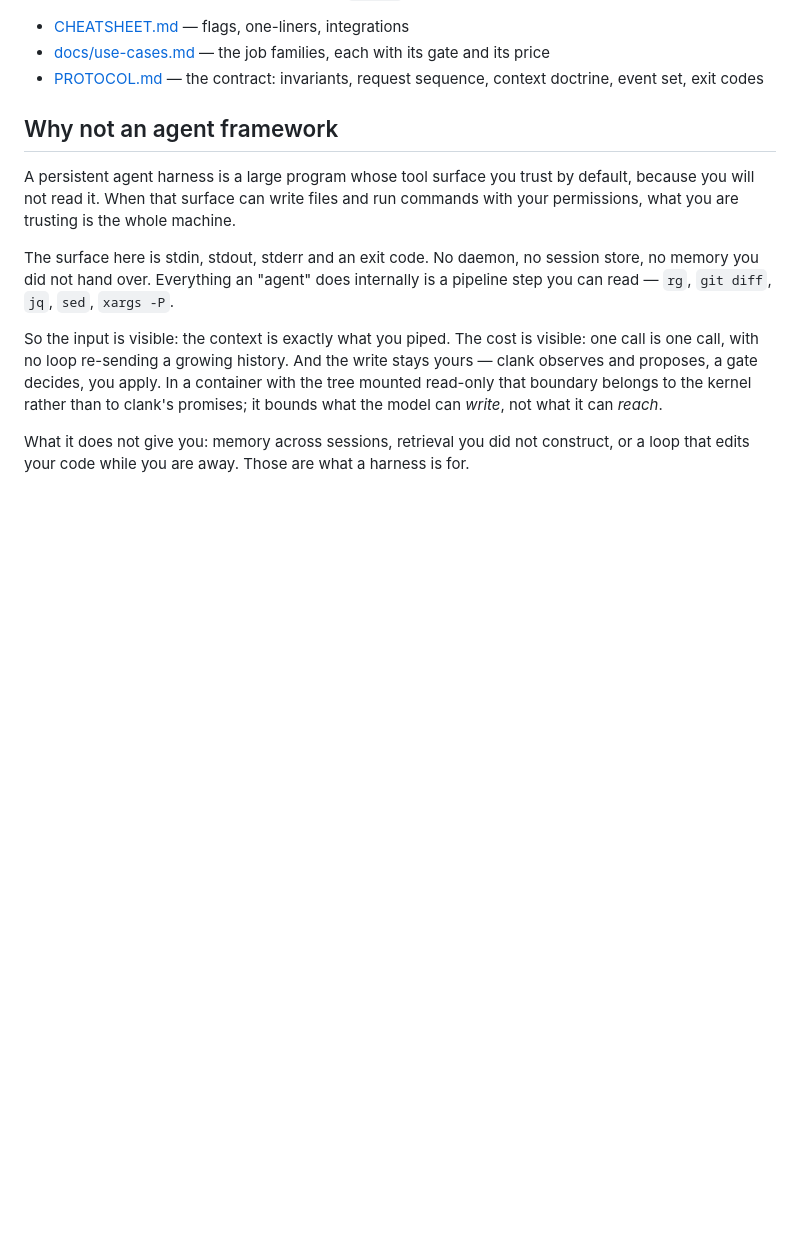
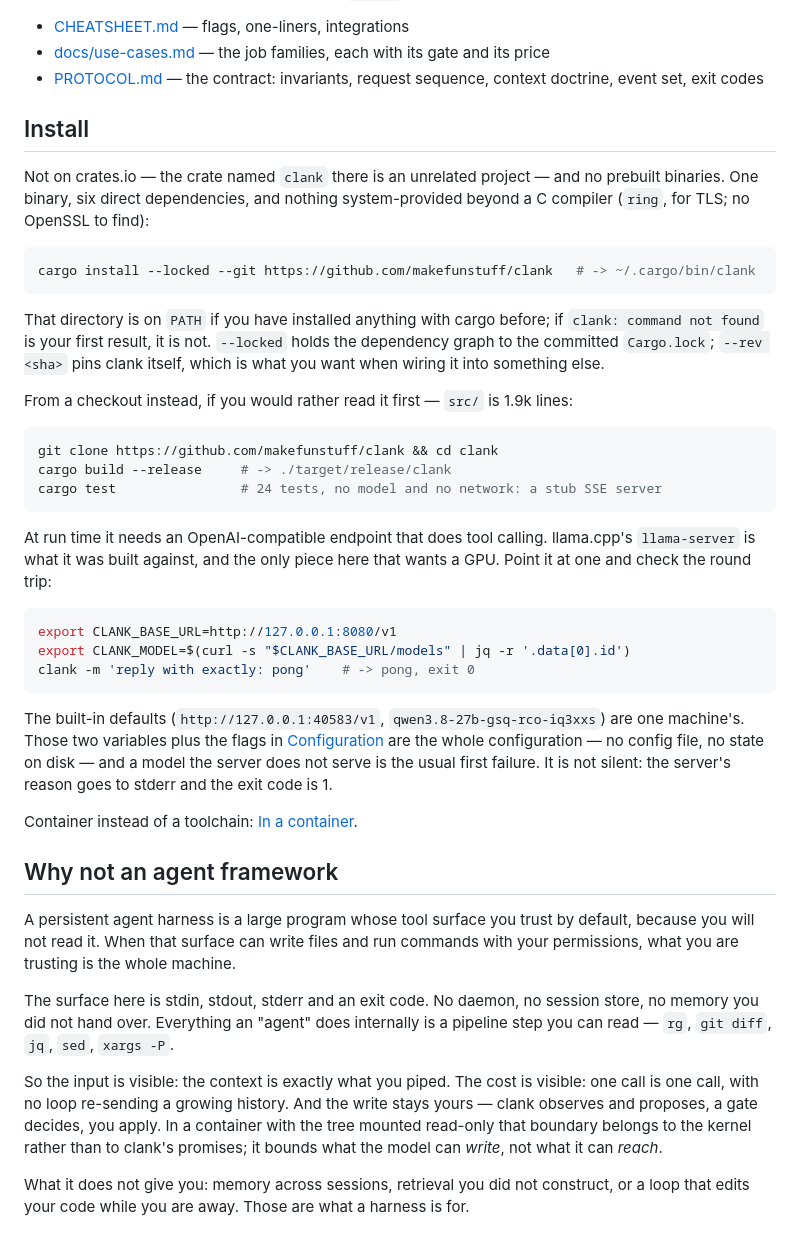
Before and after one commit to makefunstuff/clank, a Markdown page: README.md, the part around the change. GitHub-like rendering; blank space fills up the shorter version.

Commit message:
readme: an install section, and the name clash that would install the wrong program
The README described the contract and the container, and never said how to get
the binary. It says now: `cargo install --locked --git …` (or clone and
`cargo build --release`), what the two environment variables are, and the
one-line check that the endpoint and the model id are right.

It also has to say what not to type. crates.io has a `clank`, published
2025-09-28, and it is an unrelated project ("WIP: DI framework for rust", no
repository field): `cargo install clank` installs that one.

Verified against the pushed remote, not the working tree: `cargo install
--locked --git` and the same with `--rev <sha>` both built (24 s) and installed
a working binary, the documented round trip returned `pong` with exit 0, and
`cargo test` is the 24 tests the section claims, offline, in 0.02 s.

````diff
--- a/README.md
+++ b/README.md
@@ -20,6 +20,47 @@ reason and `exit 1`.
 - [CHEATSHEET.md](CHEATSHEET.md) — flags, one-liners, integrations
 - [docs/use-cases.md](docs/use-cases.md) — the job families, each with its gate and its price
 - [PROTOCOL.md](PROTOCOL.md) — the contract: invariants, request sequence, context doctrine, event set, exit codes
+
+## Install
+
+Not on crates.io — the crate named `clank` there is an unrelated project — and no
+prebuilt binaries. One binary, six direct dependencies, and nothing system-provided
+beyond a C compiler (`ring`, for TLS; no OpenSSL to find):
+
+```sh
+cargo install --locked --git https://github.com/makefunstuff/clank   # -> ~/.cargo/bin/clank
+```
+
+That directory is on `PATH` if you have installed anything with cargo before; if
+`clank: command not found` is your first result, it is not. `--locked` holds the
+dependency graph to the committed `Cargo.lock`; `--rev <sha>` pins clank itself,
+which is what you want when wiring it into something else.
+
+From a checkout instead, if you would rather read it first — `src/` is 1.9k lines:
+
+```sh
+git clone https://github.com/makefunstuff/clank && cd clank
+cargo build --release     # -> ./target/release/clank
+cargo test                # 24 tests, no model and no network: a stub SSE server
+```
+
+At run time it needs an OpenAI-compatible endpoint that does tool calling.
+llama.cpp's `llama-server` is what it was built against, and the only piece here
+that wants a GPU. Point it at one and check the round trip:
+
+```sh
+export CLANK_BASE_URL=http://127.0.0.1:8080/v1
+export CLANK_MODEL=$(curl -s "$CLANK_BASE_URL/models" | jq -r '.data[0].id')
+clank -m 'reply with exactly: pong'    # -> pong, exit 0
+```
+
+The built-in defaults (`http://127.0.0.1:40583/v1`,
+`qwen3.8-27b-gsq-rco-iq3xxs`) are one machine's. Those two variables plus the flags
+in [Configuration](#configuration) are the whole configuration — no config file, no
+state on disk — and a model the server does not serve is the usual first failure. It
+is not silent: the server's reason goes to stderr and the exit code is 1.
+
+Container instead of a toolchain: [In a container](#in-a-container).
 
 ## Why not an agent framework
 
````
